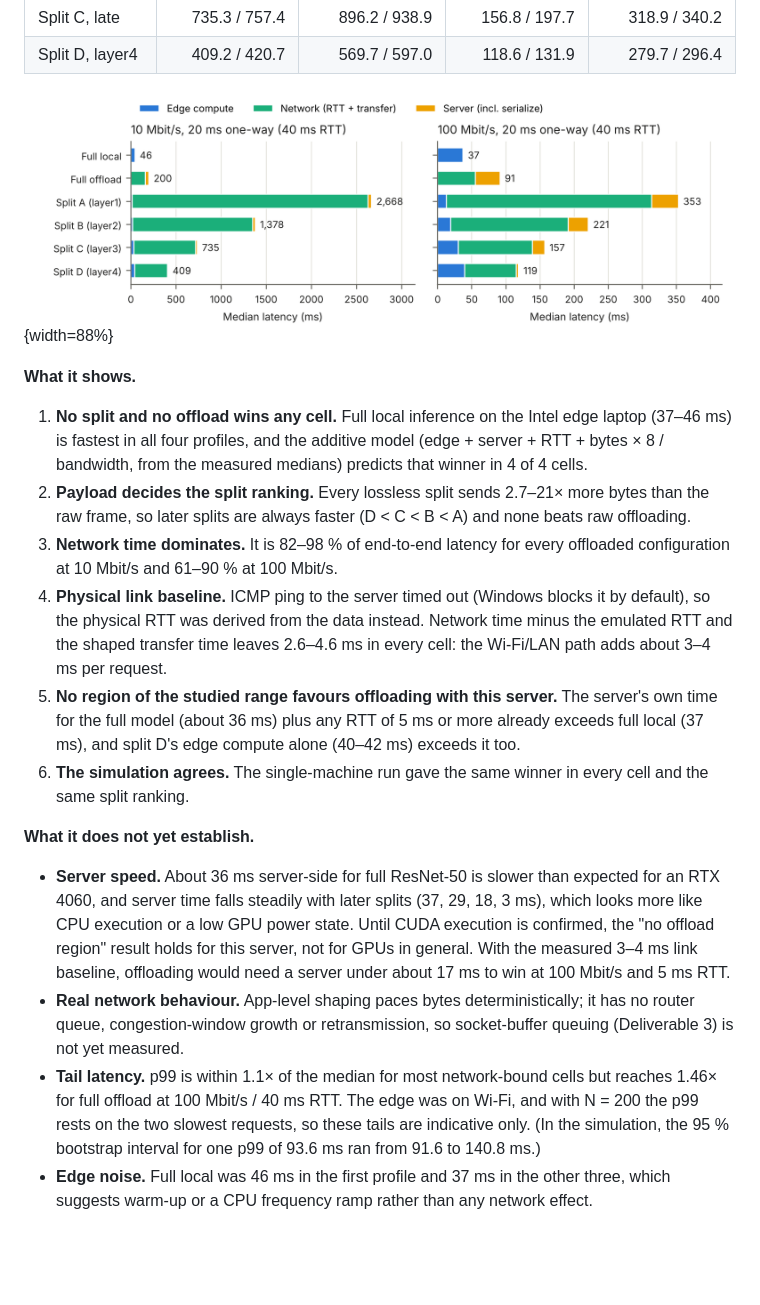
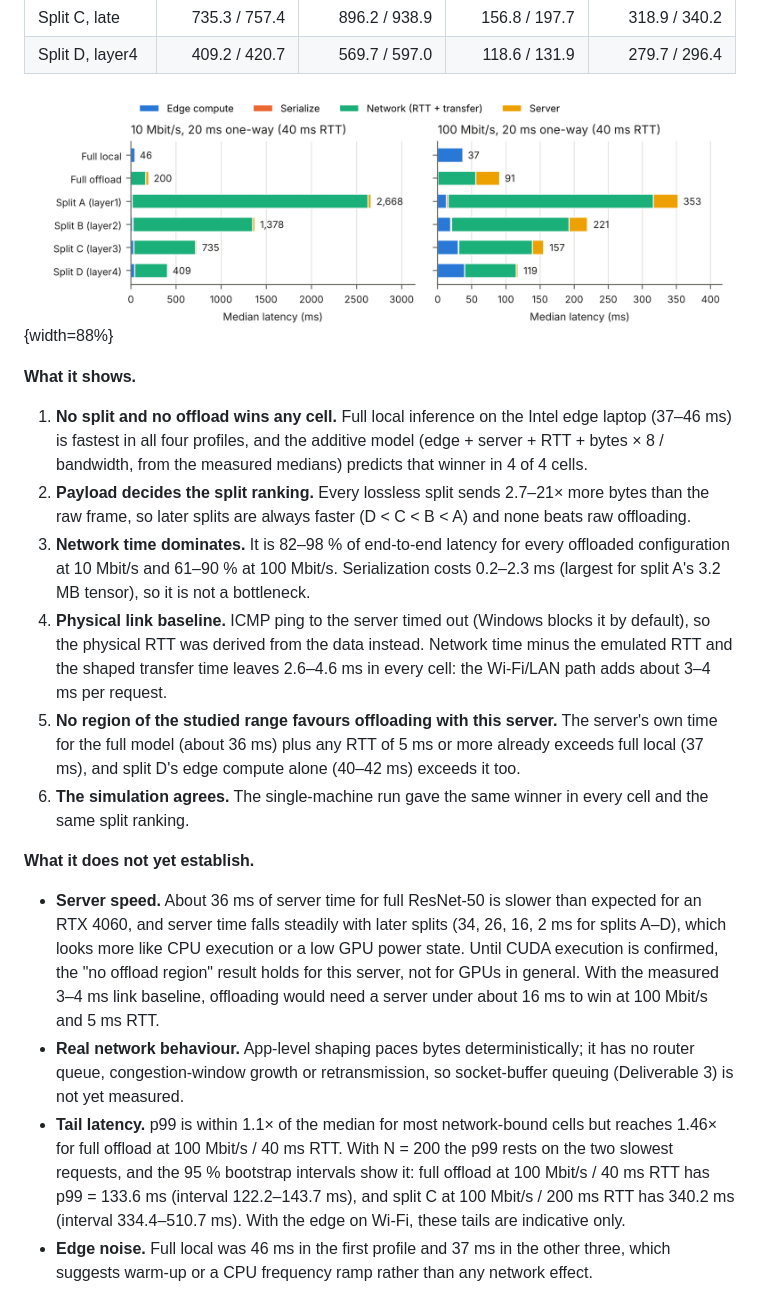
Before and after one commit to KevinCKHo/split-computing-testbed, a Markdown page: report/checkpoint.md, the part around the change. Rendered like a GitHub page; pictures changed too: report/fig_stages_real.png; blank space fills up the shorter version.

```diff
--- a/report/checkpoint.md
+++ b/report/checkpoint.md
@@ -54,22 +54,22 @@ subtitle: "EE289 Course Project Checkpoint · Fall 2026 · Chih-Kuan Ho (individ
 | Split C, late | 735.3 / 757.4 | 896.2 / 938.9 | 156.8 / 197.7 | 318.9 / 340.2 |
 | Split D, layer4 | 409.2 / 420.7 | 569.7 / 597.0 | 118.6 / 131.9 | 279.7 / 296.4 |
 
-![Figure 1. Median latency per request by stage at 20 ms one-way delay (40 ms emulated RTT), two-laptop testbed. Panels use different scales; the 200 ms RTT profiles look the same with about 160 ms more network time. Server time is end-to-end minus edge compute and network time, so it includes serialization.](fig_stages_real.png){width=88%}
+![Figure 1. Median latency per request by stage at 20 ms one-way delay (40 ms emulated RTT), two-laptop testbed. Panels use different scales; the 200 ms RTT profiles look the same with about 160 ms more network time.](fig_stages_real.png){width=88%}
 
 **What it shows.**
 
 1. **No split and no offload wins any cell.** Full local inference on the Intel edge laptop (37–46 ms) is fastest in all four profiles, and the additive model (edge + server + RTT + bytes × 8 / bandwidth, from the measured medians) predicts that winner in 4 of 4 cells.
 2. **Payload decides the split ranking.** Every lossless split sends 2.7–21× more bytes than the raw frame, so later splits are always faster (D < C < B < A) and none beats raw offloading.
-3. **Network time dominates.** It is 82–98 % of end-to-end latency for every offloaded configuration at 10 Mbit/s and 61–90 % at 100 Mbit/s.
+3. **Network time dominates.** It is 82–98 % of end-to-end latency for every offloaded configuration at 10 Mbit/s and 61–90 % at 100 Mbit/s. Serialization costs 0.2–2.3 ms (largest for split A's 3.2 MB tensor), so it is not a bottleneck.
 4. **Physical link baseline.** ICMP ping to the server timed out (Windows blocks it by default), so the physical RTT was derived from the data instead. Network time minus the emulated RTT and the shaped transfer time leaves 2.6–4.6 ms in every cell: the Wi-Fi/LAN path adds about 3–4 ms per request.
 5. **No region of the studied range favours offloading with this server.** The server's own time for the full model (about 36 ms) plus any RTT of 5 ms or more already exceeds full local (37 ms), and split D's edge compute alone (40–42 ms) exceeds it too.
 6. **The simulation agrees.** The single-machine run gave the same winner in every cell and the same split ranking.
 
 **What it does not yet establish.**
 
-- **Server speed.** About 36 ms server-side for full ResNet-50 is slower than expected for an RTX 4060, and server time falls steadily with later splits (37, 29, 18, 3 ms), which looks more like CPU execution or a low GPU power state. Until CUDA execution is confirmed, the "no offload region" result holds for this server, not for GPUs in general. With the measured 3–4 ms link baseline, offloading would need a server under about 17 ms to win at 100 Mbit/s and 5 ms RTT.
+- **Server speed.** About 36 ms of server time for full ResNet-50 is slower than expected for an RTX 4060, and server time falls steadily with later splits (34, 26, 16, 2 ms for splits A–D), which looks more like CPU execution or a low GPU power state. Until CUDA execution is confirmed, the "no offload region" result holds for this server, not for GPUs in general. With the measured 3–4 ms link baseline, offloading would need a server under about 16 ms to win at 100 Mbit/s and 5 ms RTT.
 - **Real network behaviour.** App-level shaping paces bytes deterministically; it has no router queue, congestion-window growth or retransmission, so socket-buffer queuing (Deliverable 3) is not yet measured.
-- **Tail latency.** p99 is within 1.1× of the median for most network-bound cells but reaches 1.46× for full offload at 100 Mbit/s / 40 ms RTT. The edge was on Wi-Fi, and with N = 200 the p99 rests on the two slowest requests, so these tails are indicative only. (In the simulation, the 95 % bootstrap interval for one p99 of 93.6 ms ran from 91.6 to 140.8 ms.)
+- **Tail latency.** p99 is within 1.1× of the median for most network-bound cells but reaches 1.46× for full offload at 100 Mbit/s / 40 ms RTT. With N = 200 the p99 rests on the two slowest requests, and the 95 % bootstrap intervals show it: full offload at 100 Mbit/s / 40 ms RTT has p99 = 133.6 ms (interval 122.2–143.7 ms), and split C at 100 Mbit/s / 200 ms RTT has 340.2 ms (interval 334.4–510.7 ms). With the edge on Wi-Fi, these tails are indicative only.
 - **Edge noise.** Full local was 46 ms in the first profile and 37 ms in the other three, which suggests warm-up or a CPU frequency ramp rather than any network effect.
 
 ## 4. Challenges, blockers and risks
```
Also changed, not shown: report/README.md (+5 -6 lines), report/fig_stages_compact.png (deleted), 2 other files.
